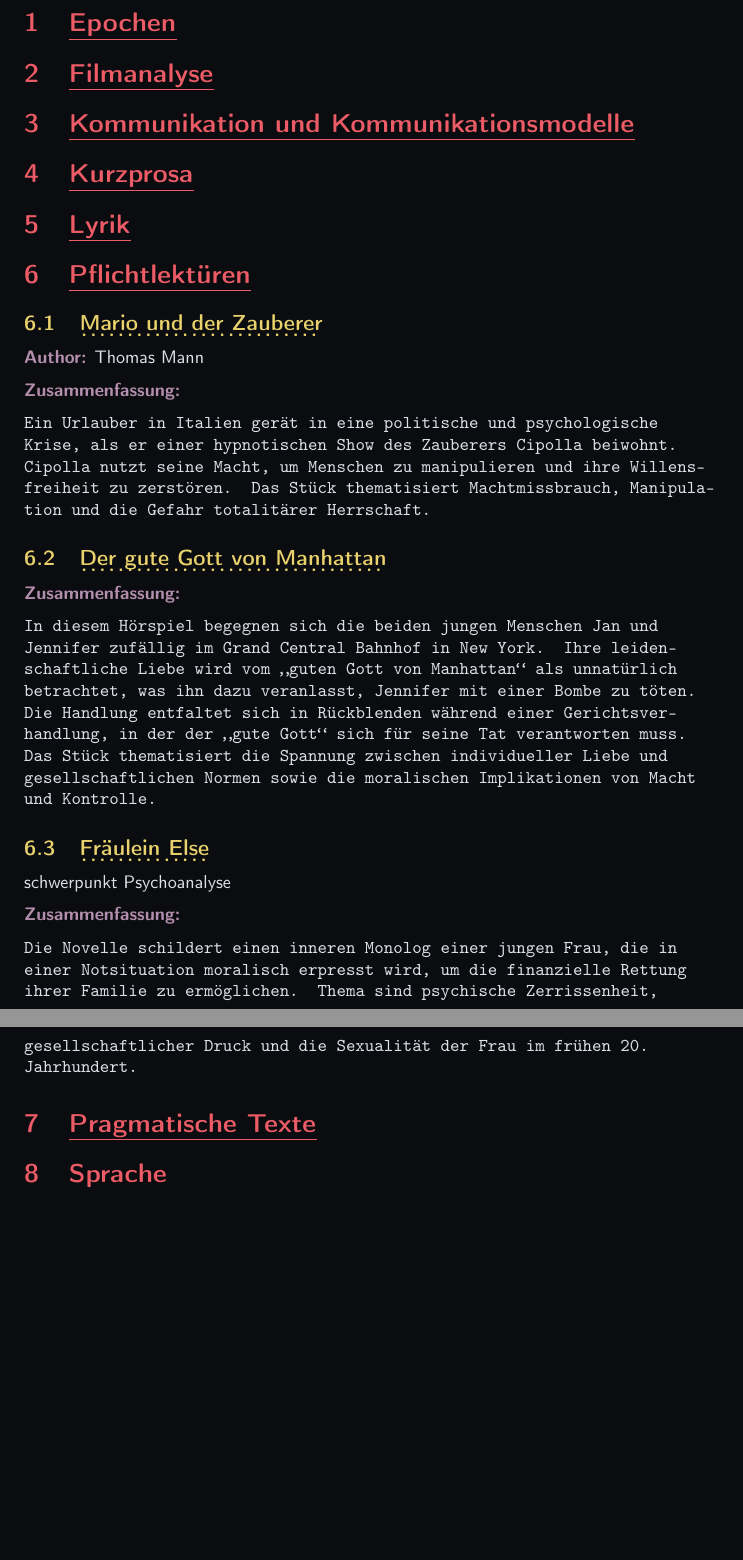
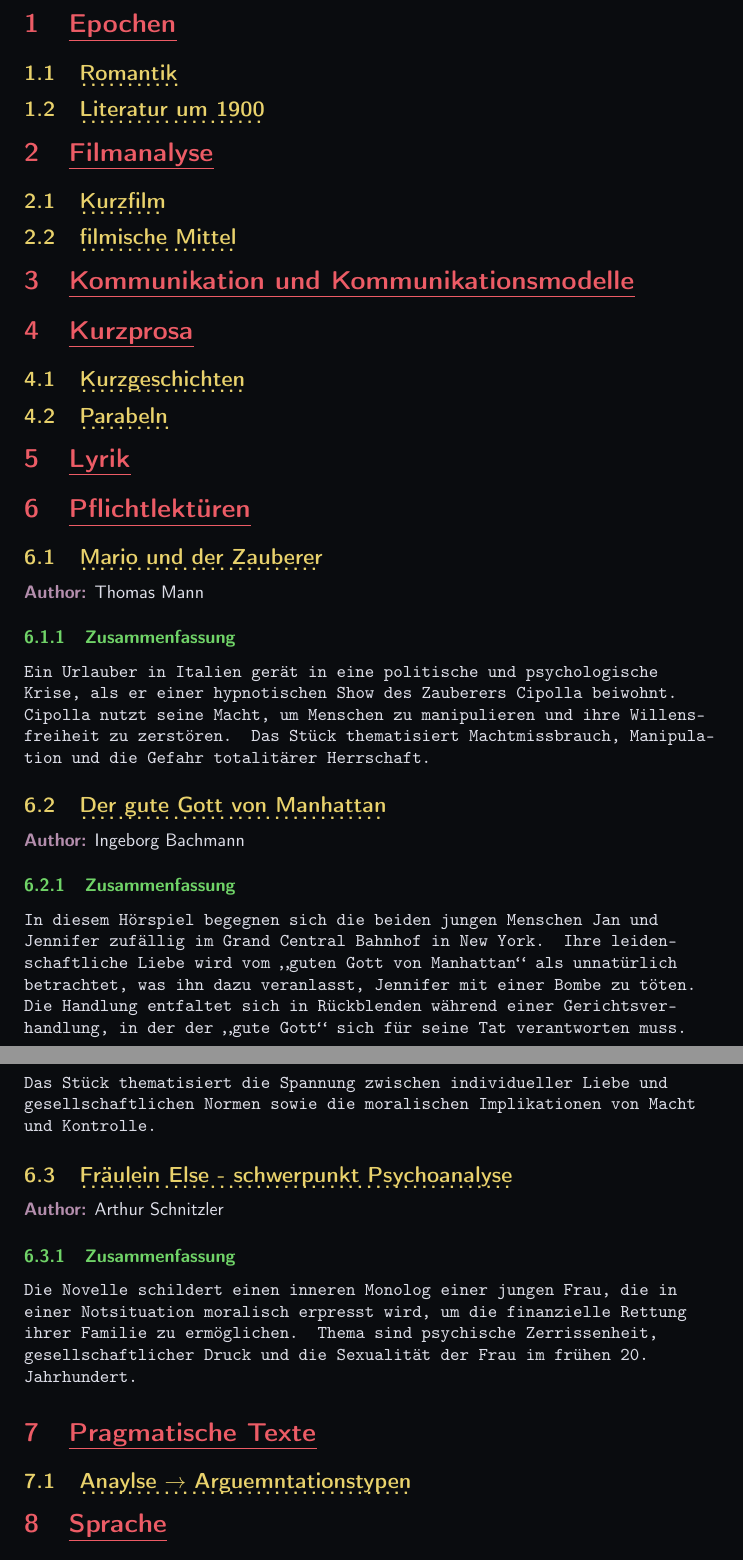
Before and after one commit to OfflineBot/deutsch-m-ndlich, a LaTeX document (main.tex, which reads src/epochen/epochen.tex, src/filmanalyse/filmanalyse.tex, src/kurzprosa/kurzprosa.tex): two parts of pages 2 and 3 of 4, joined at a grey line, cut so that both start at the same text, the shorter picture padded with empty space. Compiled offline with pdfLaTeX.

Commit message:
sections

```diff
--- a/src/epochen/epochen.tex
+++ b/src/epochen/epochen.tex
@@ -1,2 +1,6 @@
 
 \section{Epochen}
+
+\subsection{Romantik}
+
+\subsection{Literatur um 1900}
--- a/src/filmanalyse/filmanalyse.tex
+++ b/src/filmanalyse/filmanalyse.tex
@@ -1,2 +1,6 @@
 
 \section{Filmanalyse}
+
+\subsection{Kurzfilm}
+
+\subsection{filmische Mittel}
--- a/src/kurzprosa/kurzprosa.tex
+++ b/src/kurzprosa/kurzprosa.tex
@@ -1,2 +1,6 @@
 
 \section{Kurzprosa}
+
+\subsection{Kurzgeschichten}
+
+\subsection{Parabeln}
--- a/src/pflichtlektüren/pflichtlektüren.tex
+++ b/src/pflichtlektüren/pflichtlektüren.tex
@@ -4,21 +4,23 @@
 \subsection{Mario und der Zauberer}
 \point{Author:} Thomas Mann
 
-\point{Zusammenfassung:}
+\subsubsection{Zusammenfassung}
 \ttflushleft{
 Ein Urlauber in Italien gerät in eine politische und psychologische Krise, als er einer hypnotischen Show des Zauberers Cipolla beiwohnt. Cipolla nutzt seine Macht, um Menschen zu manipulieren und ihre Willensfreiheit zu zerstören. Das Stück thematisiert Machtmissbrauch, Manipulation und die Gefahr totalitärer Herrschaft.
 }
 
 \subsection{Der gute Gott von Manhattan}
-\point{Zusammenfassung:}
+\point{Author:} Ingeborg Bachmann
+
+\subsubsection{Zusammenfassung}
 \ttflushleft{
 In diesem Hörspiel begegnen sich die beiden jungen Menschen Jan und Jennifer zufällig im Grand Central Bahnhof in New York. Ihre leidenschaftliche Liebe wird vom „guten Gott von Manhattan“ als unnatürlich betrachtet, was ihn dazu veranlasst, Jennifer mit einer Bombe zu töten. Die Handlung entfaltet sich in Rückblenden während einer Gerichtsverhandlung, in der der „gute Gott“ sich für seine Tat verantworten muss. Das Stück thematisiert die Spannung zwischen individueller Liebe und gesellschaftlichen Normen sowie die moralischen Implikationen von Macht und Kontrolle.
 }
 
-\subsection{Fräulein Else}
-schwerpunkt Psychoanalyse
+\subsection{Fräulein Else - schwerpunkt Psychoanalyse}
+\point{Author:} Arthur Schnitzler
 
-\point{Zusammenfassung:}
+\subsubsection{Zusammenfassung}
 \ttflushleft{
 Die Novelle schildert einen inneren Monolog einer jungen Frau, die in einer Notsituation moralisch erpresst wird, um die finanzielle Rettung ihrer Familie zu ermöglichen. Thema sind psychische Zerrissenheit, gesellschaftlicher Druck und die Sexualität der Frau im frühen 20. Jahrhundert.
 }
--- a/src/pragmatische_texte/pragmatische_texte.tex
+++ b/src/pragmatische_texte/pragmatische_texte.tex
@@ -1,2 +1,4 @@
 
 \section{Pragmatische Texte}
+
+\subsection{Anaylse $\rightarrow$ Arguemntationstypen}
```
Also changed, not shown: main.pdf.
